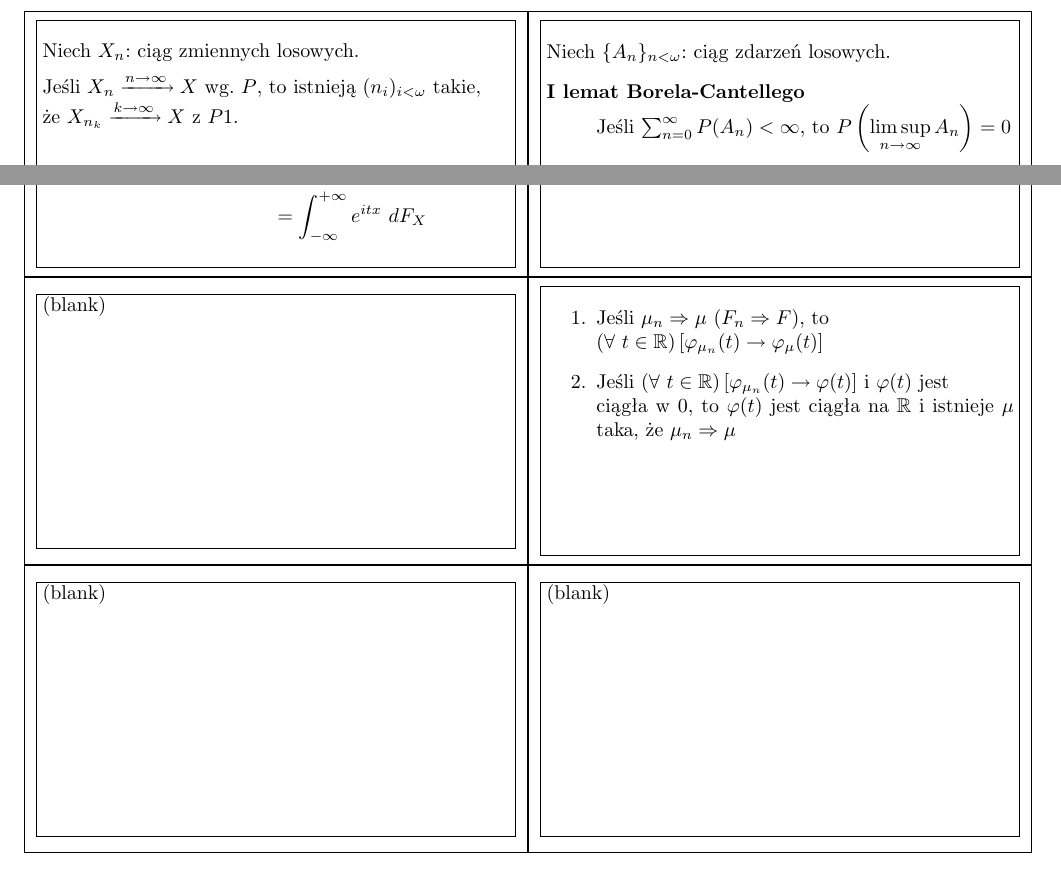
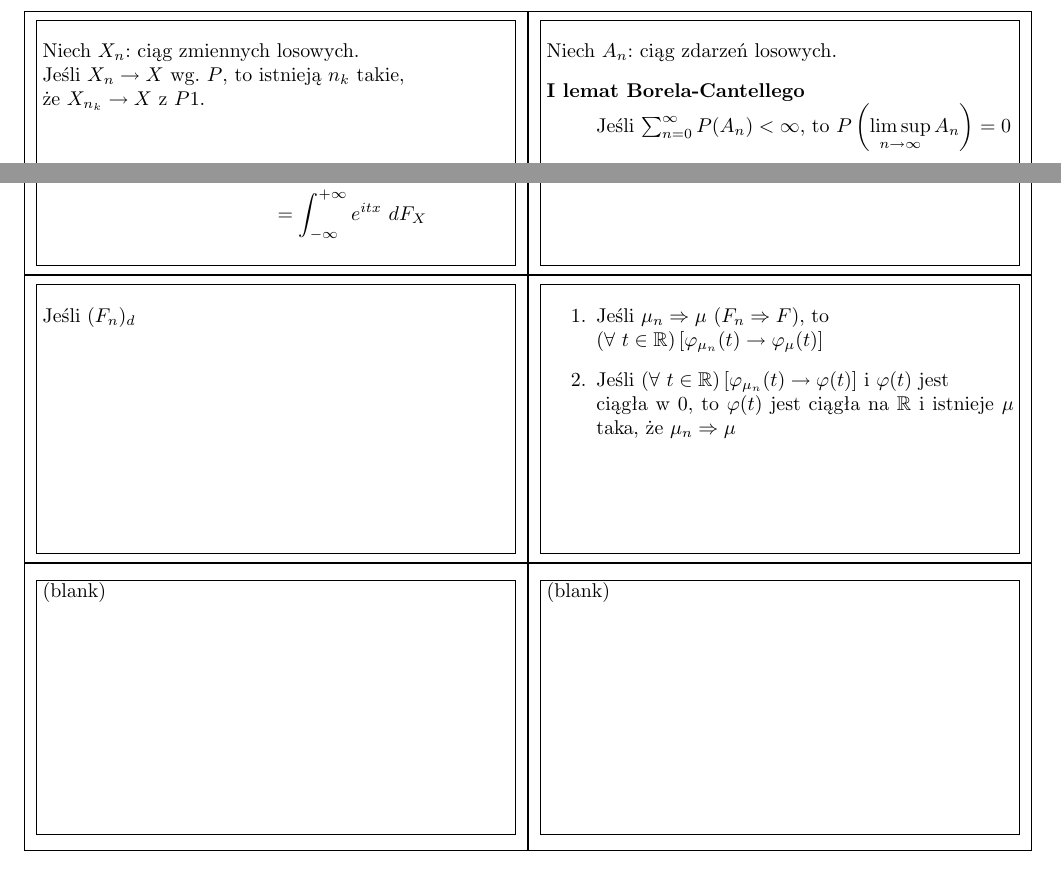
Before and after one commit to szubinskik/yurek_the_game, a LaTeX document (yurek_the_game.tex): two parts of page 2 of 2, joined at a grey line, cut so that both start at the same text. Compiled offline with pdfLaTeX.

Commit message:
Simplified notation

```diff
--- a/yurek_the_game.tex
+++ b/yurek_the_game.tex
@@ -17,7 +17,7 @@
 \begin{flashcard}[Twierdzenie]{Lematy Borela-Cantellego}
 
 \smallskip
-Niech $\{A_n\}_{n < \omega}$: ciąg zdarzeń losowych.
+Niech $A_n$: ciąg zdarzeń losowych.
 \begin{description}
 \item[I lemat Borela-Cantellego] \hfill \\
 	Jeśli $\sum_{n=0}^{\infty} P(A_n) < \infty$, to $P\left(\limsup\limits_{n \rightarrow \infty}{A_n}\right)=0$
@@ -29,9 +29,9 @@ Niech $\{A_n\}_{n < \omega}$: ciąg zdarzeń losowych.
 \begin{flashcard}[Twierdzenie]{Twierdzenie Riesza}
 
 \smallskip
-Niech $X_n$: ciąg zmiennych losowych. \medskip \\
-Jeśli $X_n \xrightarrow{n \rightarrow \infty} X$ wg. $P$, to istnieją $(n_i)_{i < \omega}$ takie, \\
-że $X_{n_k} \xrightarrow{k \rightarrow \infty} X$ z $P1$.
+Niech $X_n$: ciąg zmiennych losowych. \\
+Jeśli $X_n \rightarrow X$ wg. $P$, to istnieją $n_k$ takie, \\
+że $X_{n_k} \rightarrow X$ z $P1$.
 \end{flashcard}
 
 \begin{flashcard}[Definicja]{Ciasny (jędrny, tight) ciąg miar}
@@ -86,8 +86,10 @@ $(\forall \ t \in \mathbb{R})\left[\varphi_{\mu_n}(t) \rightarrow \varphi_\mu(t)
 \end{enumerate}
 \end{flashcard}
 
-\begin{flashcard}[Twierdzenie]{(blank)}
-(blank)
+\begin{flashcard}[Twierdzenie]{Twierdzenie Skorochoda o reprezentacji}
+
+\smallskip
+Jeśli $(F_n)_d$
 \end{flashcard}
 \begin{flashcard}[Twierdzenie]{(blank)}
 (blank)
```
